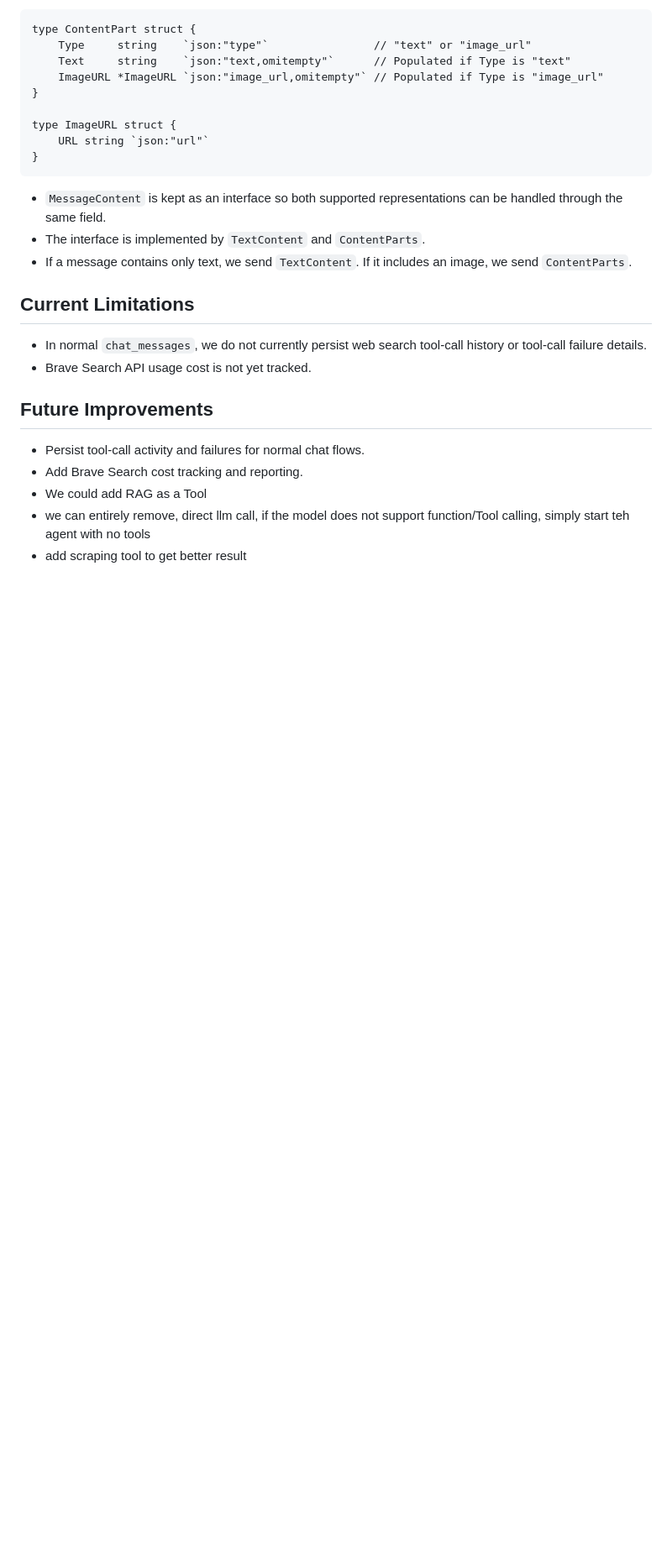
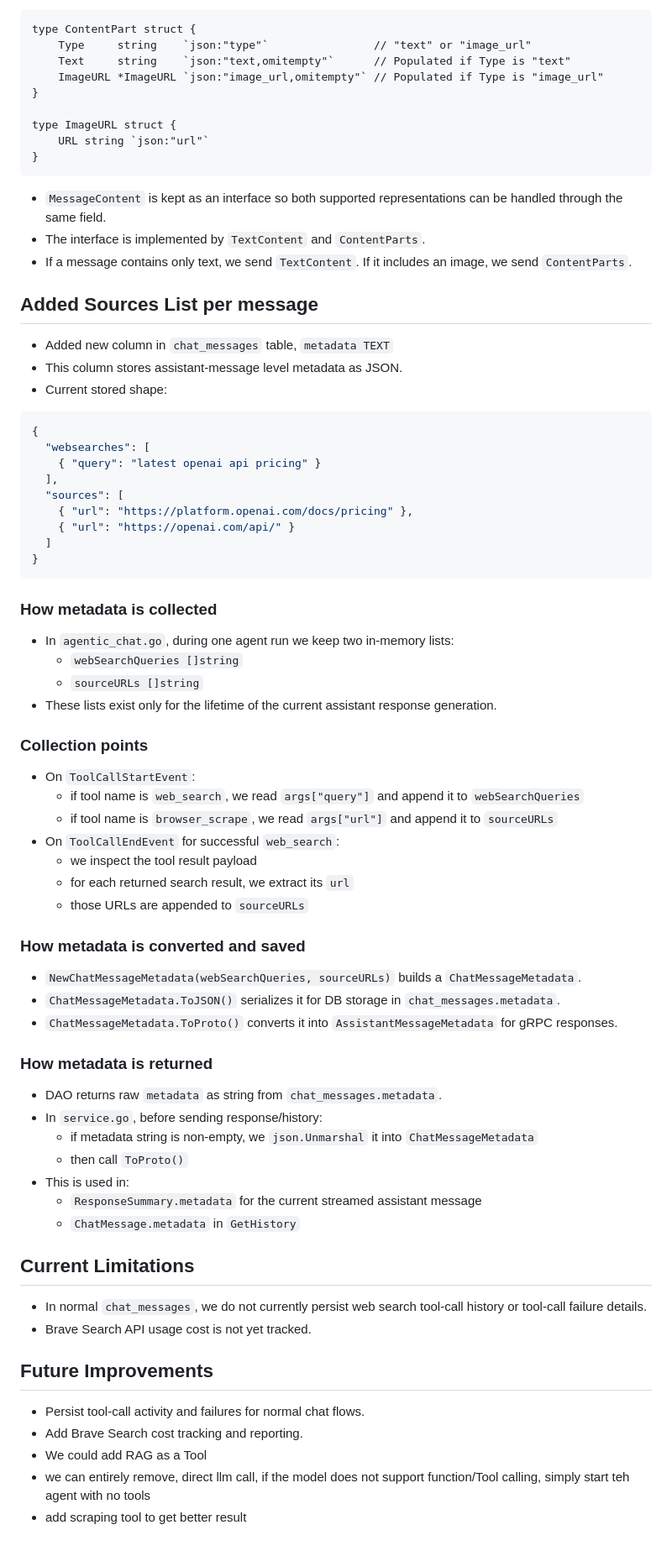
Before and after one commit to sortedstartup/sortedchat, a Markdown page: docs/features/agentic_chat.md, the part around the change. Shown at 84% size. Drawn GitHub-style; blank space fills up the shorter version.

````diff
--- a/docs/features/agentic_chat.md
+++ b/docs/features/agentic_chat.md
@@ -90,6 +90,56 @@ type ImageURL struct {
 - If a message contains only text, we send `TextContent`. If it includes an image, we send `ContentParts`.
 
 
+## Added Sources List per message
+- Added new column in `chat_messages` table,  `metadata TEXT`
+- This column stores assistant-message level metadata as JSON.
+- Current stored shape:
+
+```json
+{
+  "websearches": [
+    { "query": "latest openai api pricing" }
+  ],
+  "sources": [
+    { "url": "https://platform.openai.com/docs/pricing" },
+    { "url": "https://openai.com/api/" }
+  ]
+}
+```
+
+### How metadata is collected
+
+- In `agentic_chat.go`, during one agent run we keep two in-memory lists:
+  - `webSearchQueries []string`
+  - `sourceURLs []string`
+- These lists exist only for the lifetime of the current assistant response generation.
+
+### Collection points
+
+- On `ToolCallStartEvent`:
+  - if tool name is `web_search`, we read `args["query"]` and append it to `webSearchQueries`
+  - if tool name is `browser_scrape`, we read `args["url"]` and append it to `sourceURLs`
+- On `ToolCallEndEvent` for successful `web_search`:
+  - we inspect the tool result payload
+  - for each returned search result, we extract its `url`
+  - those URLs are appended to `sourceURLs`
+
+### How metadata is converted and saved
+
+- `NewChatMessageMetadata(webSearchQueries, sourceURLs)` builds a `ChatMessageMetadata`.
+- `ChatMessageMetadata.ToJSON()` serializes it for DB storage in `chat_messages.metadata`.
+- `ChatMessageMetadata.ToProto()` converts it into `AssistantMessageMetadata` for gRPC responses.
+
+
+### How metadata is returned
+
+- DAO returns raw `metadata` as string from `chat_messages.metadata`.
+- In `service.go`, before sending response/history:
+  - if metadata string is non-empty, we `json.Unmarshal` it into `ChatMessageMetadata`
+  - then call `ToProto()`
+- This is used in:
+  - `ResponseSummary.metadata` for the current streamed assistant message
+  - `ChatMessage.metadata` in `GetHistory`
 ## Current Limitations
 
 - In normal `chat_messages`, we do not currently persist web search tool-call history or tool-call failure details.
````
